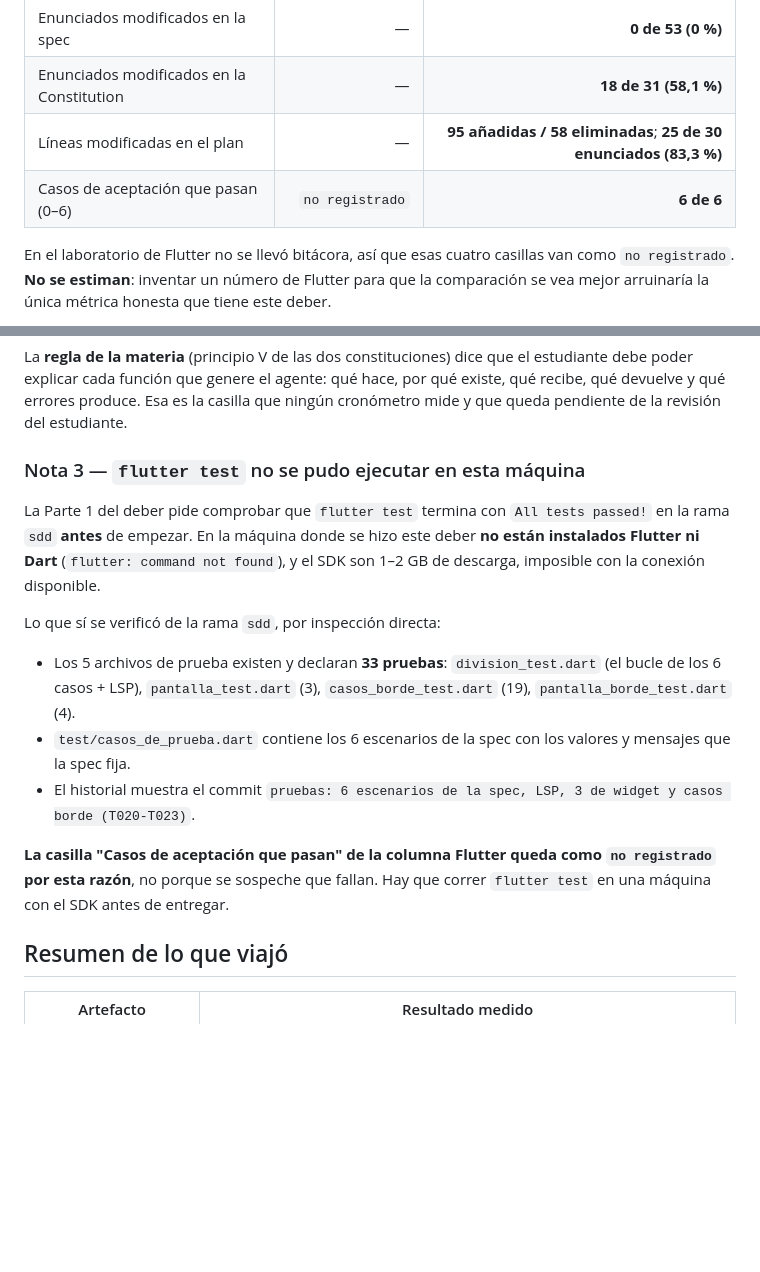
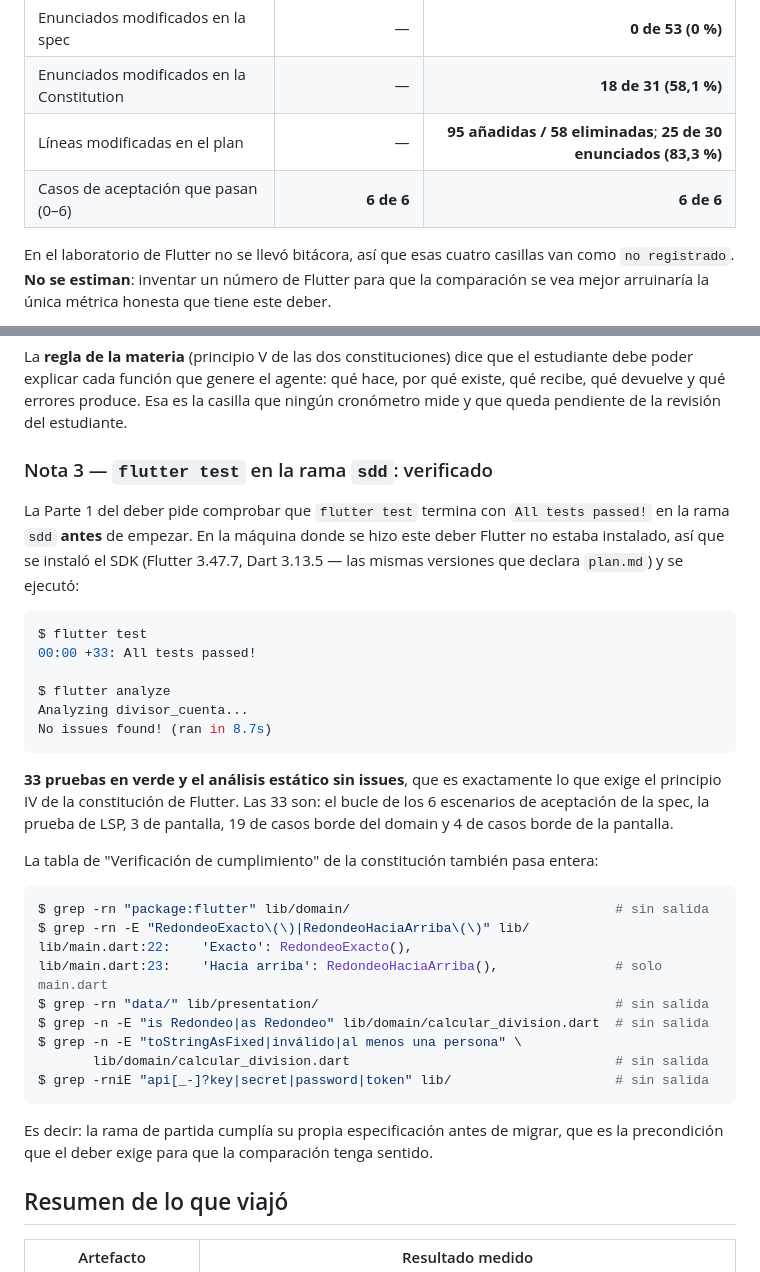
Before and after one commit to MarinoCobo/divisor-cuenta, a Markdown page: bitacora.md, 2 parts joined by grey strips. Drawn GitHub-style; blank space fills up the shorter version.

Commit message:
bitacora: flutter test verificado (33 pruebas, All tests passed!)
Co-Authored-By: Claude Opus 5 <noreply@anthropic.com>

````diff
--- a/bitacora.md
+++ b/bitacora.md
@@ -32,7 +32,7 @@ Proyecto React: `divisor_cuenta_web` (repositorio aparte)
 | Enunciados modificados en la spec | — | **0 de 53 (0 %)** |
 | Enunciados modificados en la Constitution | — | **18 de 31 (58,1 %)** |
 | Líneas modificadas en el plan | — | **95 añadidas / 58 eliminadas**; **25 de 30 enunciados (83,3 %)** |
-| Casos de aceptación que pasan (0–6) | `no registrado` | **6 de 6** |
+| Casos de aceptación que pasan (0–6) | **6 de 6** | **6 de 6** |
 
 En el laboratorio de Flutter no se llevó bitácora, así que esas cuatro casillas van como
 `no registrado`. **No se estiman**: inventar un número de Flutter para que la comparación
@@ -77,26 +77,43 @@ debe poder explicar cada función que genere el agente: qué hace, por qué exis
 recibe, qué devuelve y qué errores produce. Esa es la casilla que ningún cronómetro mide y
 que queda pendiente de la revisión del estudiante.
 
-### Nota 3 — `flutter test` no se pudo ejecutar en esta máquina
+### Nota 3 — `flutter test` en la rama `sdd`: verificado
 
 La Parte 1 del deber pide comprobar que `flutter test` termina con `All tests passed!` en
-la rama `sdd` **antes** de empezar. En la máquina donde se hizo este deber **no están
-instalados Flutter ni Dart** (`flutter: command not found`), y el SDK son 1–2 GB de
-descarga, imposible con la conexión disponible.
+la rama `sdd` **antes** de empezar. En la máquina donde se hizo este deber Flutter no
+estaba instalado, así que se instaló el SDK (Flutter 3.47.7, Dart 3.13.5 — las mismas
+versiones que declara `plan.md`) y se ejecutó:
 
-Lo que sí se verificó de la rama `sdd`, por inspección directa:
+```console
+$ flutter test
+00:00 +33: All tests passed!
 
-- Los 5 archivos de prueba existen y declaran **33 pruebas**: `division_test.dart`
-  (el bucle de los 6 casos + LSP), `pantalla_test.dart` (3), `casos_borde_test.dart` (19),
-  `pantalla_borde_test.dart` (4).
-- `test/casos_de_prueba.dart` contiene los 6 escenarios de la spec con los valores y
-  mensajes que la spec fija.
-- El historial muestra el commit `pruebas: 6 escenarios de la spec, LSP, 3 de widget y
-  casos borde (T020-T023)`.
+$ flutter analyze
+Analyzing divisor_cuenta...
+No issues found! (ran in 8.7s)
+```
 
-**La casilla "Casos de aceptación que pasan" de la columna Flutter queda como
-`no registrado` por esta razón**, no porque se sospeche que fallan. Hay que correr
-`flutter test` en una máquina con el SDK antes de entregar.
+**33 pruebas en verde y el análisis estático sin issues**, que es exactamente lo que exige
+el principio IV de la constitución de Flutter. Las 33 son: el bucle de los 6 escenarios de
+aceptación de la spec, la prueba de LSP, 3 de pantalla, 19 de casos borde del domain y 4 de
+casos borde de la pantalla.
+
+La tabla de "Verificación de cumplimiento" de la constitución también pasa entera:
+
+```console
+$ grep -rn "package:flutter" lib/domain/                                  # sin salida
+$ grep -rn -E "RedondeoExacto\(\)|RedondeoHaciaArriba\(\)" lib/
+lib/main.dart:22:    'Exacto': RedondeoExacto(),
+lib/main.dart:23:    'Hacia arriba': RedondeoHaciaArriba(),               # solo main.dart
+$ grep -rn "data/" lib/presentation/                                      # sin salida
+$ grep -n -E "is Redondeo|as Redondeo" lib/domain/calcular_division.dart  # sin salida
+$ grep -n -E "toStringAsFixed|inválido|al menos una persona" \
+       lib/domain/calcular_division.dart                                  # sin salida
+$ grep -rniE "api[_-]?key|secret|password|token" lib/                     # sin salida
+```
+
+Es decir: la rama de partida cumplía su propia especificación antes de migrar, que es la
+precondición que el deber exige para que la comparación tenga sentido.
 
 ## Resumen de lo que viajó
 
````
